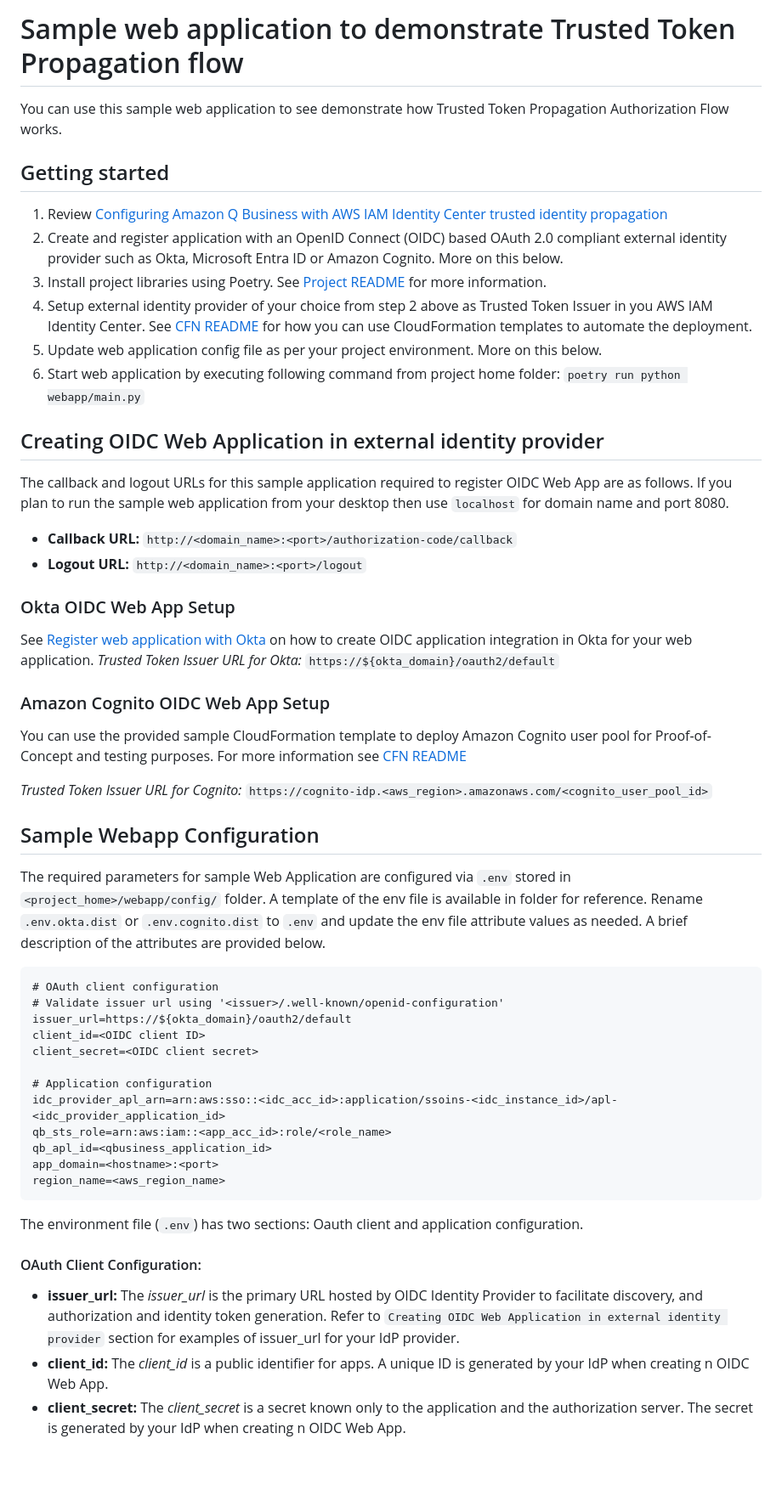
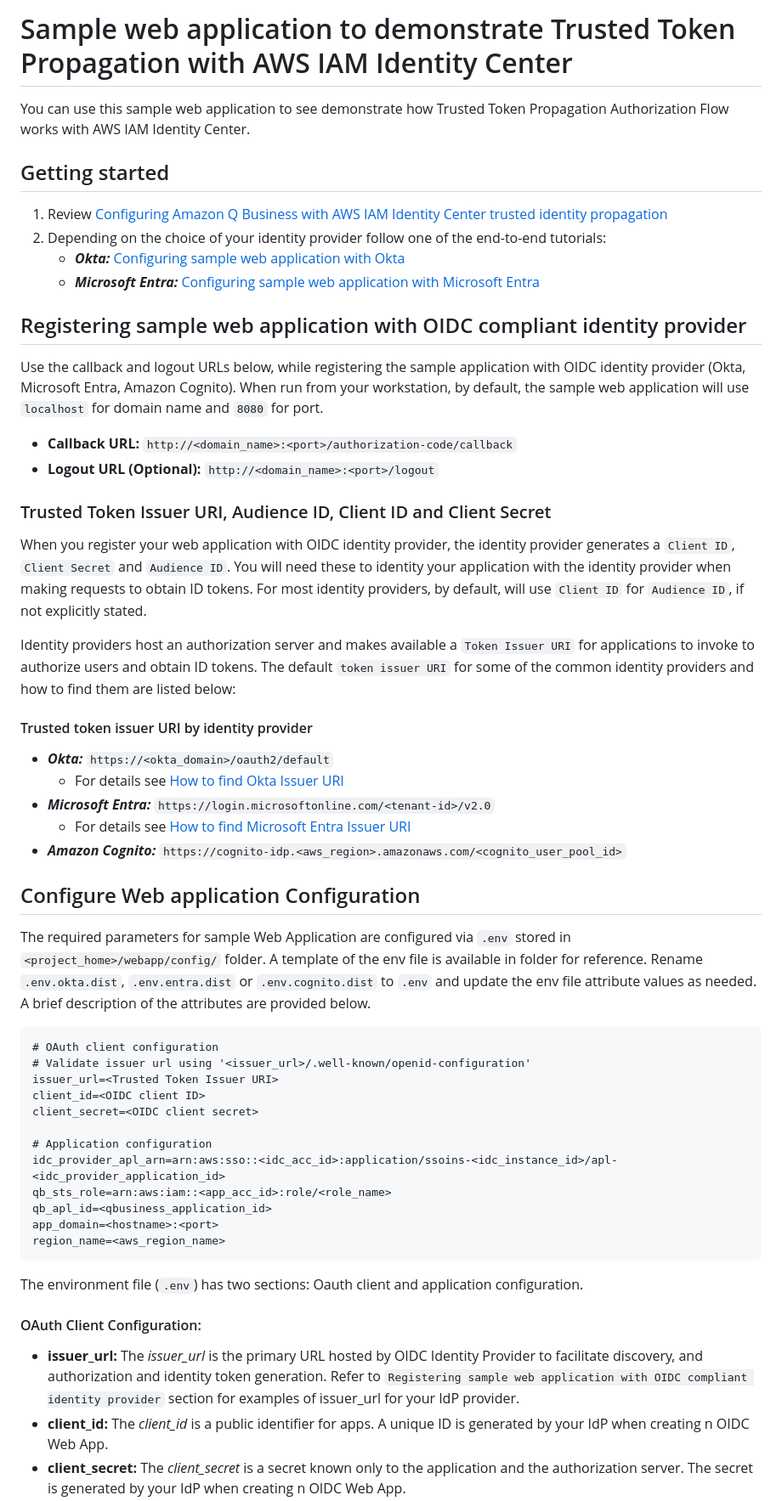
Before and after one commit to aws-samples/configuring-qbusiness-with-idc-tti, a Markdown page: webapp/README.md, the part around the change printed below. Shown: that part at 85% size. GitHub-like rendering; blank space fills up the shorter version.

````diff
--- a/webapp/README.md
+++ b/webapp/README.md
@@ -1,36 +1,37 @@
-# Sample web application to demonstrate Trusted Token Propagation flow
+# Sample web application to demonstrate Trusted Token Propagation with AWS IAM Identity Center
 
-You can use this sample web application to see demonstrate how Trusted Token Propagation Authorization Flow works.
+You can use this sample web application to see demonstrate how Trusted Token Propagation Authorization Flow works with AWS IAM Identity Center.
 
 ## Getting started
 1. Review [Configuring Amazon Q Business with AWS IAM Identity Center trusted identity propagation](../docs/tutorials/idc/intro-idc-tti.md)
-2. Create and register application with an OpenID Connect (OIDC) based OAuth 2.0 compliant external identity provider such as Okta, Microsoft Entra ID or Amazon Cognito. More on this below.
-3. Install project libraries using Poetry. See [Project README](../README.md) for more information.
-4. Setup external identity provider of your choice from step 2 above as Trusted Token Issuer in you AWS IAM Identity Center. See [CFN README](../cf/README.md) for how you can use CloudFormation templates to automate the deployment.
-5. Update web application config file as per your project environment. More on this below.
-6. Start web application by executing following command from project home folder: `poetry run python webapp/main.py`
+2. Depending on the choice of your identity provider follow one of the end-to-end tutorials:
+    * _**Okta:**_ [Configuring sample web application with Okta](../docs/tutorials/okta/config-webapp-using-okta.md)
+    * _**Microsoft Entra:**_ [Configuring sample web application with Microsoft Entra](../docs/tutorials/entra/config-webapp-using-entra.md)
 
-## Creating OIDC Web Application in external identity provider
-The callback and logout URLs for this sample application required to register OIDC Web App are as follows. If you plan to run the sample web application from your desktop then use `localhost` for domain name and port 8080.
+## Registering sample web application with OIDC compliant identity provider
+Use the callback and logout URLs below, while registering the sample application with OIDC identity provider (Okta, Microsoft Entra, Amazon Cognito). When run from your workstation, by default, the sample web application will use `localhost` for domain name and `8080` for port.
 * **Callback URL:** `http://<domain_name>:<port>/authorization-code/callback`
-* **Logout URL:** `http://<domain_name>:<port>/logout`
+* **Logout URL (Optional):** `http://<domain_name>:<port>/logout`
 
-### Okta OIDC Web App Setup
-See [Register web application with Okta](../docs/tutorials/okta/register-webapp-with-okta.md) on how to create OIDC application integration in Okta for your web application.
-_Trusted Token Issuer URL for Okta:_ `https://${okta_domain}/oauth2/default`
+### Trusted Token Issuer URI, Audience ID, Client ID and Client Secret
+When you register your web application with OIDC identity provider, the identity provider generates a `Client ID`, `Client Secret` and `Audience ID`. You will need these to identity your application with the identity provider when making requests to obtain ID tokens. For most identity providers, by default, will use `Client ID` for `Audience ID`, if not explicitly stated.
 
-### Amazon Cognito OIDC Web App Setup
-You can use the provided sample CloudFormation template to deploy Amazon Cognito user pool for Proof-of-Concept and testing purposes. For more information see [CFN README](../cf/README.md)
+Identity providers host an authorization server and makes available a `Token Issuer URI` for applications to invoke to authorize users and obtain ID tokens. The default `token issuer URI` for some of the common identity providers and how to find them are listed below:
 
-_Trusted Token Issuer URL for Cognito:_ `https://cognito-idp.<aws_region>.amazonaws.com/<cognito_user_pool_id>`
+#### Trusted token issuer URI by identity provider
+* _**Okta:**_ `https://<okta_domain>/oauth2/default`
+    * For details see [How to find Okta Issuer URI](../docs/tutorials/okta/find-okta-issuer-url.md)
+* _**Microsoft Entra:**_ `https://login.microsoftonline.com/<tenant-id>/v2.0`
+    * For details see [How to find Microsoft Entra Issuer URI](../docs/tutorials/entra/find-entra-issuer-url.md)
+* _**Amazon Cognito:**_ `https://cognito-idp.<aws_region>.amazonaws.com/<cognito_user_pool_id>`
 
-## Sample Webapp Configuration
-The required parameters for sample Web Application are configured via `.env` stored in `<project_home>/webapp/config/` folder. A template of the env file is available in folder for reference. Rename `.env.okta.dist` or `.env.cognito.dist` to `.env` and update the env file attribute values as needed. A brief description of the attributes are provided below.
+## Configure Web application Configuration
+The required parameters for sample Web Application are configured via `.env` stored in `<project_home>/webapp/config/` folder. A template of the env file is available in folder for reference. Rename `.env.okta.dist`, `.env.entra.dist` or `.env.cognito.dist` to `.env` and update the env file attribute values as needed. A brief description of the attributes are provided below.
 
 ```
 # OAuth client configuration
-# Validate issuer url using '<issuer>/.well-known/openid-configuration'
-issuer_url=https://${okta_domain}/oauth2/default
+# Validate issuer url using '<issuer_url>/.well-known/openid-configuration'
+issuer_url=<Trusted Token Issuer URI>
 client_id=<OIDC client ID>
 client_secret=<OIDC client secret>
 
@@ -44,7 +45,7 @@ region_name=<aws_region_name>
 
 The environment file (`.env`) has two sections: Oauth client and application configuration.
 #### OAuth Client Configuration:
-* **issuer_url:** The _issuer_url_ is the primary URL hosted by OIDC Identity Provider to facilitate discovery, and authorization and identity token generation. Refer to `Creating OIDC Web Application in external identity provider` section for examples of issuer_url for your IdP provider.
+* **issuer_url:** The _issuer_url_ is the primary URL hosted by OIDC Identity Provider to facilitate discovery, and authorization and identity token generation. Refer to `Registering sample web application with OIDC compliant identity provider` section for examples of issuer_url for your IdP provider.
 * **client_id:** The _client_id_ is a public identifier for apps. A unique ID is generated by your IdP when creating n OIDC Web App.
 * **client_secret:** The _client_secret_ is a secret known only to the application and the authorization server. The secret is generated by your IdP when creating n OIDC Web App.
 
````
Also changed, not shown: other parts of webapp/README.md (+1 -1 lines), 2 other files.
